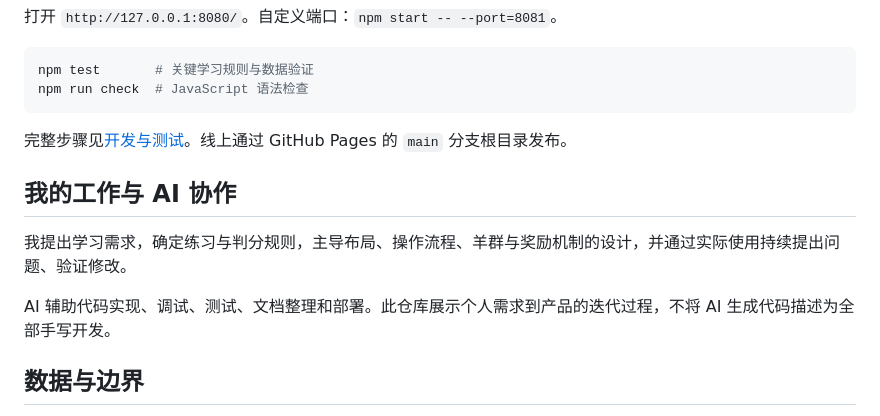
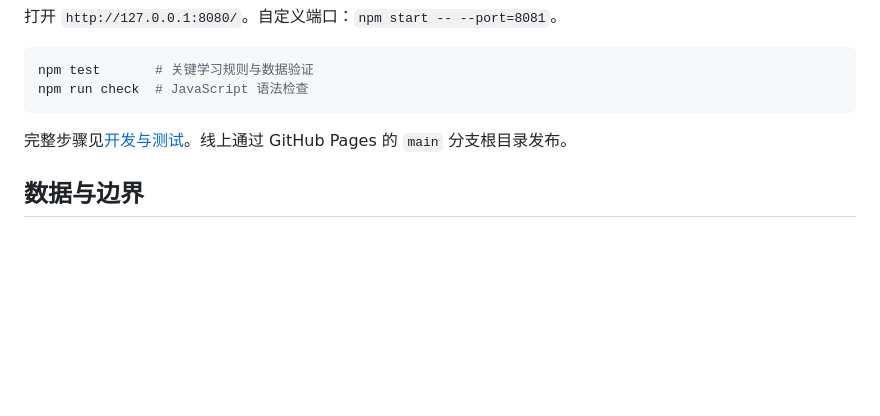
Before and after one commit to JarvisYaoKW/JarvisYaoKW.github.io, a Markdown page: README.md, the part around the change. Rendered like a GitHub page; blank space fills up the shorter version.

Commit message:
Remove collaboration workflow section from README

```diff
--- a/README.md
+++ b/README.md
@@ -75,12 +75,6 @@ npm run check  # JavaScript 语法检查
 
 完整步骤见[开发与测试](docs/DEVELOPMENT.md)。线上通过 GitHub Pages 的 `main` 分支根目录发布。
 
-## 我的工作与 AI 协作
-
-我提出学习需求，确定练习与判分规则，主导布局、操作流程、羊群与奖励机制的设计，并通过实际使用持续提出问题、验证修改。
-
-AI 辅助代码实现、调试、测试、文档整理和部署。此仓库展示个人需求到产品的迭代过程，不将 AI 生成代码描述为全部手写开发。
-
 ## 数据与边界
 
 - 学习数据保存在当前浏览器 IndexedDB；跨设备通过完整备份迁移。清除网站数据会清除本机记录。
```
